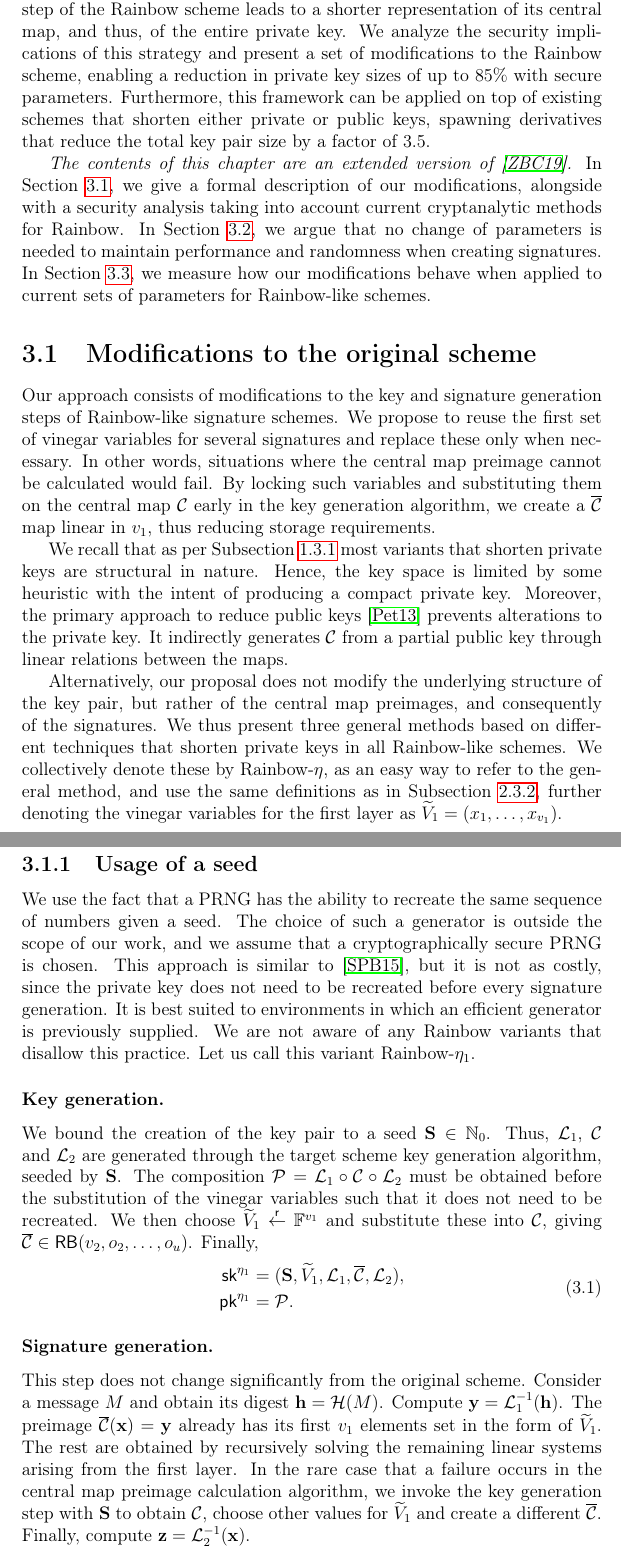
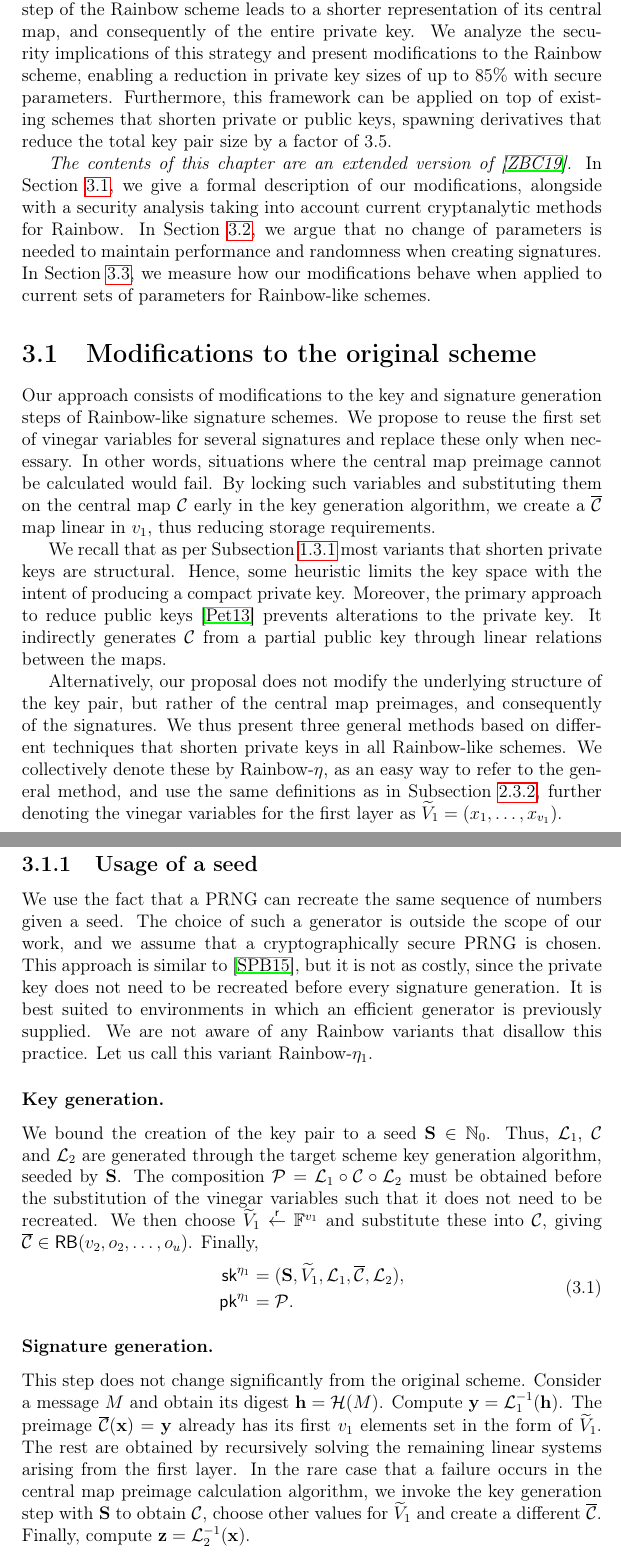
Before and after one commit to zambonin/msc, a LaTeX thesis (main.tex): two parts of pages 35 and 36 of 79, joined at a grey line, cut so that both start at the same text. Compiled offline with pdfLaTeX.

Commit message:
overleaf_to_git: update main.tex from r16696 to r16702

```diff
--- a/main.tex
+++ b/main.tex
@@ -855,7 +855,7 @@ More precisely, there exist several quadratic terms in the central map $\mathcal
 
 \chapter{New approach to reduce private keys}\label{ch:eta}
 
-We observe that the reuse of vinegar variables in the signature generation step of the Rainbow scheme leads to a shorter representation of its central map, and thus, of the entire private key. We analyze the security implications of this strategy and present a set of modifications to the Rainbow scheme, enabling a reduction in private key sizes of up to $85\%$ with secure parameters. Furthermore, this framework can be applied on top of existing schemes that shorten either private or public keys, spawning derivatives that reduce the total key pair size by a factor of 3.5.
+We observe that the reuse of vinegar variables in the signature generation step of the Rainbow scheme leads to a shorter representation of its central map, and consequently of the entire private key. We analyze the security implications of this strategy and present modifications to the Rainbow scheme, enabling a reduction in private key sizes of up to $85\%$ with secure parameters. Furthermore, this framework can be applied on top of existing schemes that shorten private or public keys, spawning derivatives that reduce the total key pair size by a factor of 3.5.
 
 \emph{The contents of this chapter are an extended version of~\cite{Zambonin:201907}.} In Section~\ref{sec:mod}, we give a formal description of our modifications, alongside with a security analysis taking into account current cryptanalytic methods for Rainbow. In Section~\ref{sec:stats}, we argue that no change of parameters is needed to maintain performance and randomness when creating signatures. In Section~\ref{sec:exp}, we measure how our modifications behave when applied to current sets of parameters for Rainbow-like schemes.
 
@@ -863,13 +863,13 @@ We observe that the reuse of vinegar variables in the signature generation step
 
 Our approach consists of modifications to the key and signature generation steps of Rainbow-like signature schemes. We propose to reuse the first set of vinegar variables for several signatures and replace these only when necessary. In other words, situations where the central map preimage cannot be calculated would fail. By locking such variables and substituting them on the central map $\mathcal{C}$ early in the key generation algorithm, we create a $\overline{\mathcal{C}}$ map linear in $v_{1}$, thus reducing storage requirements.
 
-We recall that as per Subsection~\ref{subsec:priv} most variants that shorten private keys are structural in nature. Hence, the key space is limited by some heuristic with the intent of producing a compact private key. Moreover, the primary approach to reduce public keys~\cite{Petzoldt:201307} prevents alterations to the private key. It indirectly generates $\mathcal{C}$ from a partial public key through linear relations between the maps.
+We recall that as per Subsection~\ref{subsec:priv} most variants that shorten private keys are structural. Hence, some heuristic limits the key space with the intent of producing a compact private key. Moreover, the primary approach to reduce public keys~\cite{Petzoldt:201307} prevents alterations to the private key. It indirectly generates $\mathcal{C}$ from a partial public key through linear relations between the maps.
 
 Alternatively, our proposal does not modify the underlying structure of the key pair, but rather of the central map preimages, and consequently of the signatures. We thus present three general methods based on different techniques that shorten private keys in all Rainbow-like schemes. We collectively denote these by Rainbow-$\eta$, as an easy way to refer to the general method, and use the same definitions as in Subsection~\ref{subsec:rainbow}, further denoting the vinegar variables for the first layer as $\widetilde{V}_{1} = (x_{1}, \dots, x_{v_{1}})$.
 
 \subsection{Usage of a seed}
 
-We use the fact that a PRNG has the ability to recreate the same sequence of numbers given a seed. The choice of such a generator is outside the scope of our work, and we assume that a cryptographically secure PRNG is chosen. This approach is similar to~\cite{Shim:201512}, but it is not as costly, since the private key does not need to be recreated before every signature generation. It is best suited to environments in which an efficient generator is previously supplied. We are not aware of any Rainbow variants that disallow this practice. Let us call this variant Rainbow-$\eta_{1}$.
+We use the fact that a PRNG can recreate the same sequence of numbers given a seed. The choice of such a generator is outside the scope of our work, and we assume that a cryptographically secure PRNG is chosen. This approach is similar to~\cite{Shim:201512}, but it is not as costly, since the private key does not need to be recreated before every signature generation. It is best suited to environments in which an efficient generator is previously supplied. We are not aware of any Rainbow variants that disallow this practice. Let us call this variant Rainbow-$\eta_{1}$.
 
 \subsubsection{Key generation.}
 
```
Also changed, not shown: main.tex (2 more changed lines).
